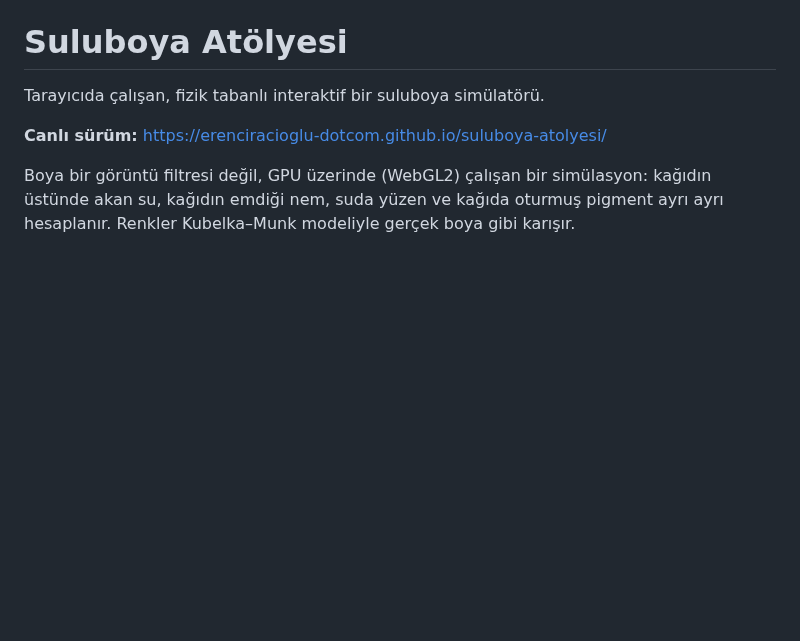
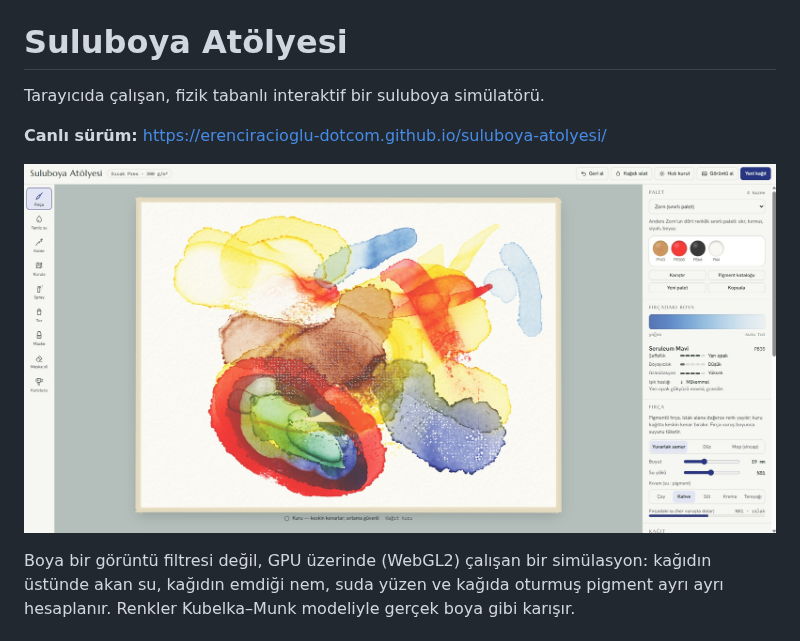
Before and after one commit to erenciracioglu-dotcom/suluboya-atolyesi, a Markdown page: README.md, the part around the change. GitHub-like rendering; pictures changed too: ekran.jpg (added); blank space fills up the shorter version.

Commit message:
README'ye örnek görsel ekle

```diff
--- a/README.md
+++ b/README.md
@@ -3,6 +3,8 @@
 Tarayıcıda çalışan, fizik tabanlı interaktif bir suluboya simülatörü.
 
 **Canlı sürüm:** https://erenciracioglu-dotcom.github.io/suluboya-atolyesi/
+
+![Suluboya Atölyesi'nde yapılmış örnek bir çalışma: sıcak pres kağıt, tuz dokuları, çiçeklenmeler ve katmanlı sırlamalar](ekran.jpg)
 
 Boya bir görüntü filtresi değil, GPU üzerinde (WebGL2) çalışan bir simülasyon: kağıdın üstünde akan su, kağıdın emdiği nem, suda yüzen ve kağıda oturmuş pigment ayrı ayrı hesaplanır. Renkler Kubelka–Munk modeliyle gerçek boya gibi karışır.
 
```
